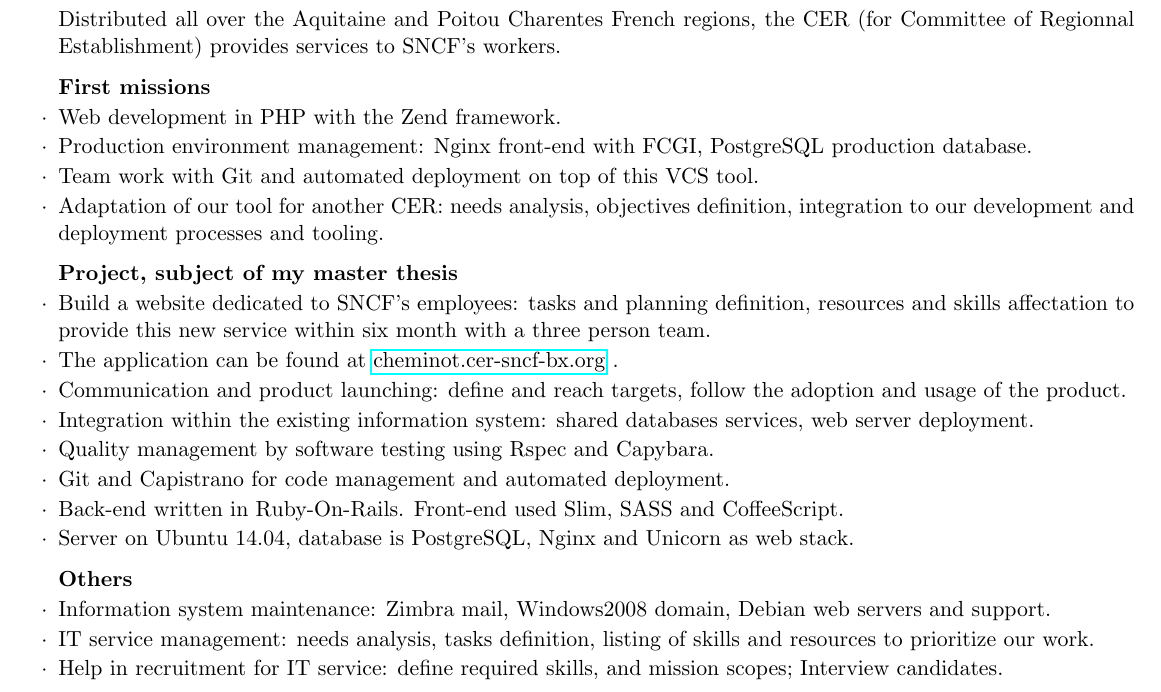
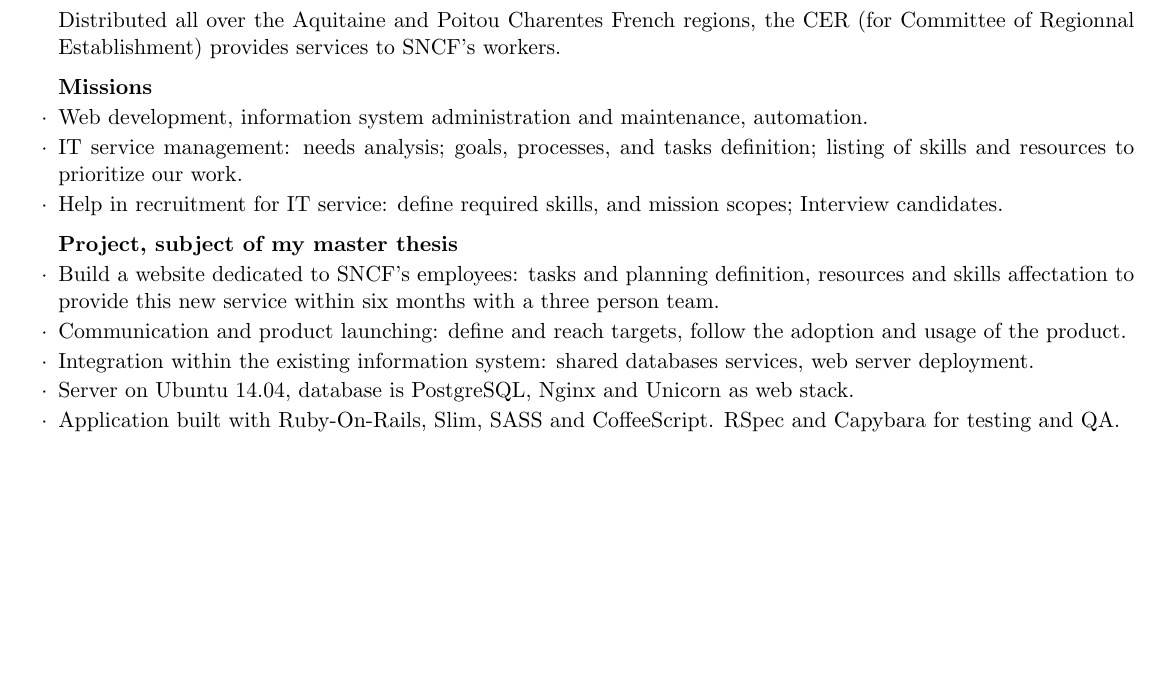
Before and after one commit to Pamplemousse/resume, a LaTeX CV (cv.tex, which reads sections/professionnal_experience.tex): part of page 2 of 3, cut so that both start at the same text, the shorter picture padded with empty space. Compiled offline with pdfLaTeX.

Commit message:
Simplify "Professional experience"
Shorten CER: ratio `space taken / relevance` is waaaay too high!

Signed-off-by: Pamplemousse <xav.maso@gmail.com>

```diff
--- a/sections/professionnal_experience.tex
+++ b/sections/professionnal_experience.tex
@@ -56,26 +56,17 @@
   \begin{rSubsection}{CER SNCF}{\em June 2012 -- Oct 2014}{Full-stack developer}{Bordeaux, France}
     \item[] Distributed all over the Aquitaine and Poitou Charentes French regions, the CER (for Committee of Regionnal Establishment) provides services to SNCF's workers.
 
-    \textbf{First missions}
-      \item Web development in PHP with the Zend framework.
-      \item Production environment management: Nginx front-end with FCGI, PostgreSQL production database.
-      \item Team work with Git and automated deployment on top of this VCS tool.
-      \item Adaptation of our tool for another CER: needs analysis, objectives definition, integration to our development and deployment processes and tooling.
+    \textbf{Missions}
+      \item Web development, information system administration and maintenance, automation.
+      \item IT service management: needs analysis; goals, processes, and tasks definition; listing of skills and resources to prioritize our work.
+      \item Help in recruitment for IT service: define required skills, and mission scopes; Interview candidates.
 
     \textbf{Project, subject of my master thesis}
-      \item Build a website dedicated to SNCF's employees: tasks and planning definition, resources and skills affectation to provide this new service within six month with a three person team.
-      \item The application can be found at \href{http://cheminot.cer-sncf-bx.org}{cheminot.cer-sncf-bx.org} .
+      \item Build a website dedicated to SNCF's employees: tasks and planning definition, resources and skills affectation to provide this new service within six months with a three person team.
       \item Communication and product launching: define and reach targets, follow the adoption and usage of the product.
       \item Integration within the existing information system: shared databases services, web server deployment.
-      \item Quality management by software testing using Rspec and Capybara.
-      \item Git and Capistrano for code management and automated deployment.
-      \item Back-end written in Ruby-On-Rails. Front-end used Slim, SASS and CoffeeScript.
       \item Server on Ubuntu 14.04, database is PostgreSQL, Nginx and Unicorn as web stack.
-
-    \textbf{Others}
-      \item Information system maintenance: Zimbra mail, Windows2008 domain, Debian web servers and support.
-      \item IT service management: needs analysis, tasks definition, listing of skills and resources to prioritize our work.
-      \item Help in recruitment for IT service: define required skills, and mission scopes; Interview candidates.
+      \item Application built with Ruby-On-Rails, Slim, SASS and CoffeeScript. RSpec and Capybara for testing and QA.
 
   \end{rSubsection}
 
```
